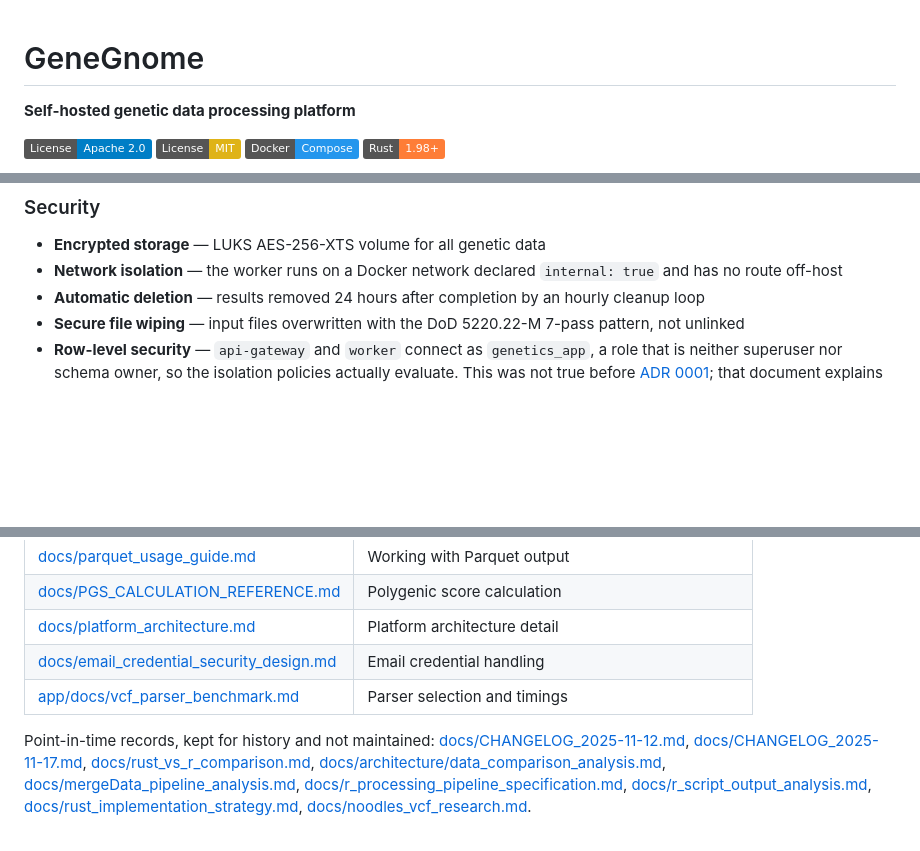
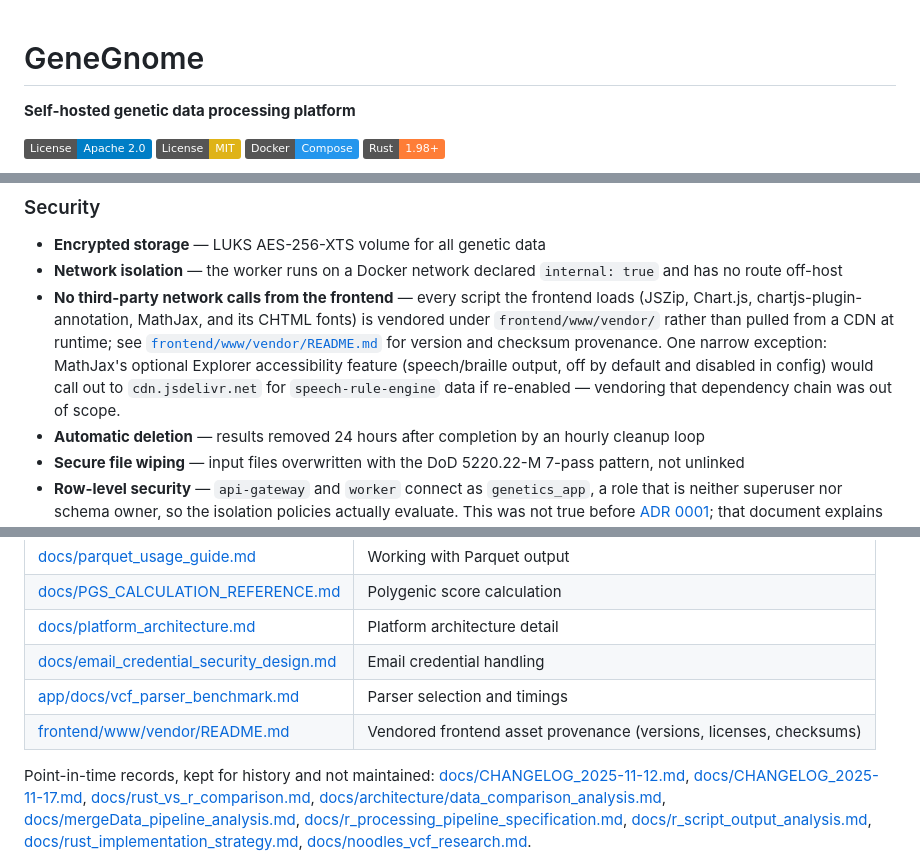
Before and after one commit to captainzonks/GeneGnome, a Markdown page: README.md, 3 parts joined by grey strips. Drawn GitHub-style; badges without logos; blank space fills up the shorter version.

Commit message:
docs: claim no third-party network calls from the frontend (1.3.0 -> 1.3.1) (#34)
Now true as of #30-#33: every frontend script (JSZip, Chart.js,
chartjs-plugin-annotation, MathJax, and its CHTML fonts) is vendored
under frontend/www/vendor/ instead of pulled from a CDN at runtime.
Added a Security bullet stating this, linked to the new vendor
README for provenance, and noted the one remaining narrow exception
(MathJax's opt-in Explorer feature, disabled by default in config).
Added the vendor README to the Documentation table.


Claude-Session: https://claude.ai/code/session_01MjTXNswymMWNgxFz67X6fT

Co-authored-by: Claude Sonnet 5 <noreply@anthropic.com>

```diff
--- a/README.md
+++ b/README.md
@@ -9,7 +9,7 @@ Description: Overview, architecture, deployment, security model, and measured
 Author: Matt Barham
 Created: 2025-11-22
 Modified: 2026-09-13
-Version: 1.3.0
+Version: 1.3.1
 ==============================================================================
 Document Type: Reference
 Audience: Developer, Operator
@@ -62,6 +62,16 @@ desktop. See [Performance](#performance) for what was measured and how.
 - **Encrypted storage** — LUKS AES-256-XTS volume for all genetic data
 - **Network isolation** — the worker runs on a Docker network declared
   `internal: true` and has no route off-host
+- **No third-party network calls from the frontend** — every script the
+  frontend loads (JSZip, Chart.js, chartjs-plugin-annotation, MathJax, and
+  its CHTML fonts) is vendored under `frontend/www/vendor/` rather than
+  pulled from a CDN at runtime; see
+  [`frontend/www/vendor/README.md`](frontend/www/vendor/README.md) for
+  version and checksum provenance. One narrow exception: MathJax's optional
+  Explorer accessibility feature (speech/braille output, off by default and
+  disabled in config) would call out to `cdn.jsdelivr.net` for
+  `speech-rule-engine` data if re-enabled — vendoring that dependency chain
+  was out of scope.
 - **Automatic deletion** — results removed 24 hours after completion by an
   hourly cleanup loop
 - **Secure file wiping** — input files overwritten with the DoD 5220.22-M
@@ -427,6 +437,7 @@ point-in-time record of that investigation, not as current output.
 | [docs/platform_architecture.md](docs/platform_architecture.md) | Platform architecture detail |
 | [docs/email_credential_security_design.md](docs/email_credential_security_design.md) | Email credential handling |
 | [app/docs/vcf_parser_benchmark.md](app/docs/vcf_parser_benchmark.md) | Parser selection and timings |
+| [frontend/www/vendor/README.md](frontend/www/vendor/README.md) | Vendored frontend asset provenance (versions, licenses, checksums) |
 
 Point-in-time records, kept for history and not maintained:
 [docs/CHANGELOG_2025-11-12.md](docs/CHANGELOG_2025-11-12.md),
```
